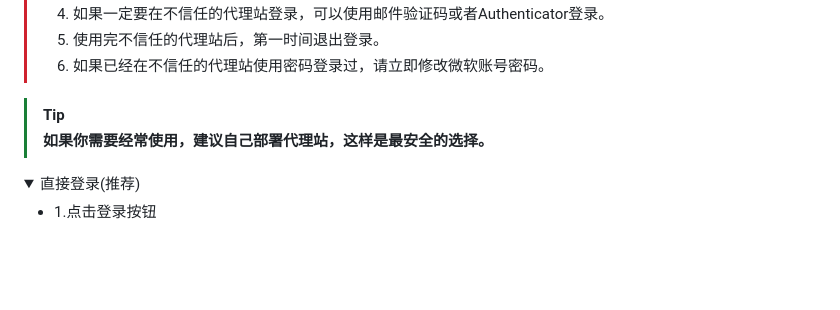
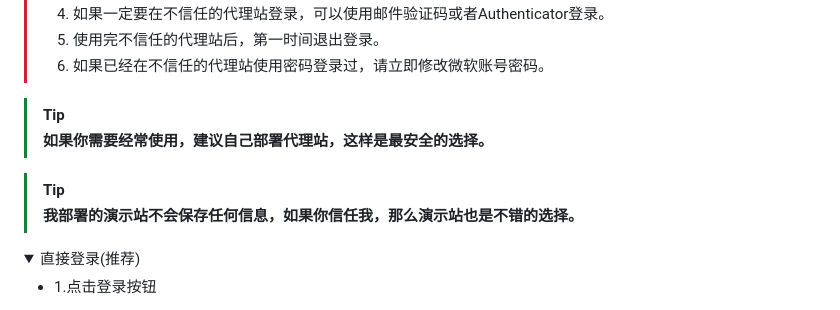
Before and after one commit to jianjianai/ms-copilot-play, a Markdown page: README.md, the part around the change. Rendered like a GitHub page; folded sections open; blank space fills up the shorter version.

```diff
--- a/README.md
+++ b/README.md
@@ -37,6 +37,9 @@
 
 > [!TIP]
 > **如果你需要经常使用，建议自己部署代理站，这样是最安全的选择。**
+
+> [!TIP]
+> **我部署的演示站不会保存任何信息，如果你信任我，那么演示站也是不错的选择。**
 
 <details>
 <summary>直接登录(推荐)</summary>
```
